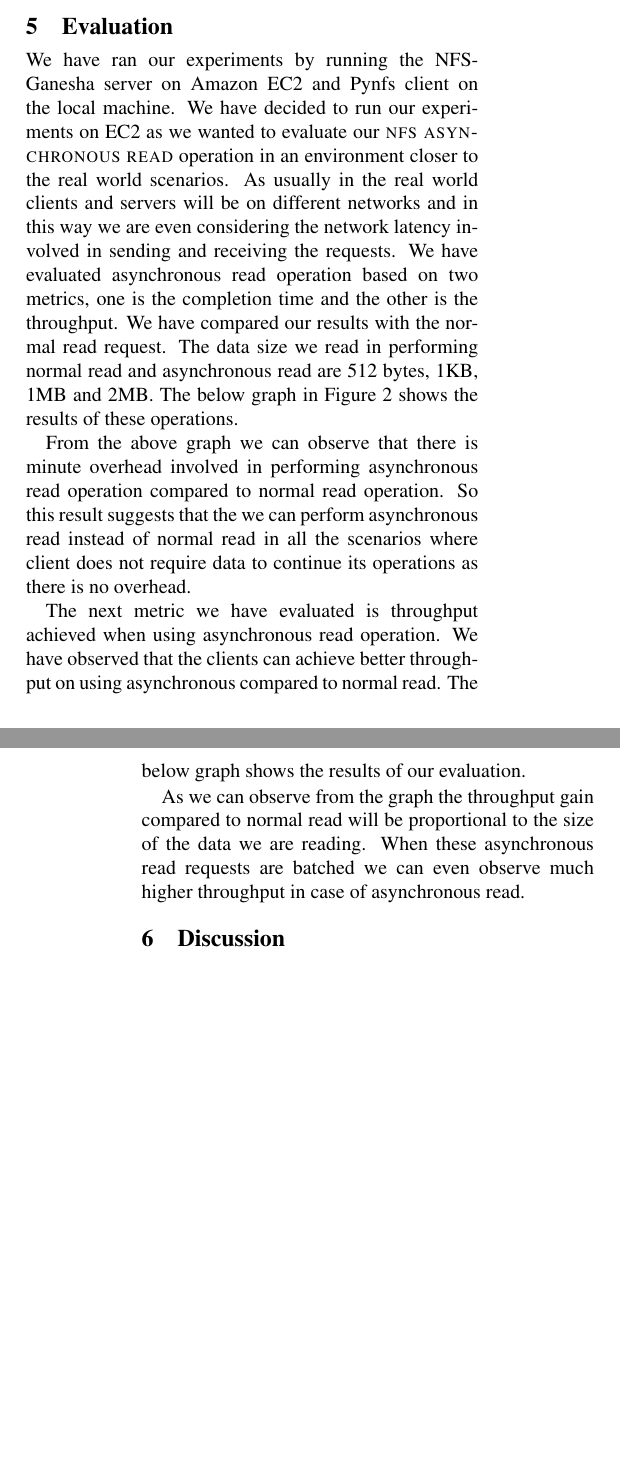
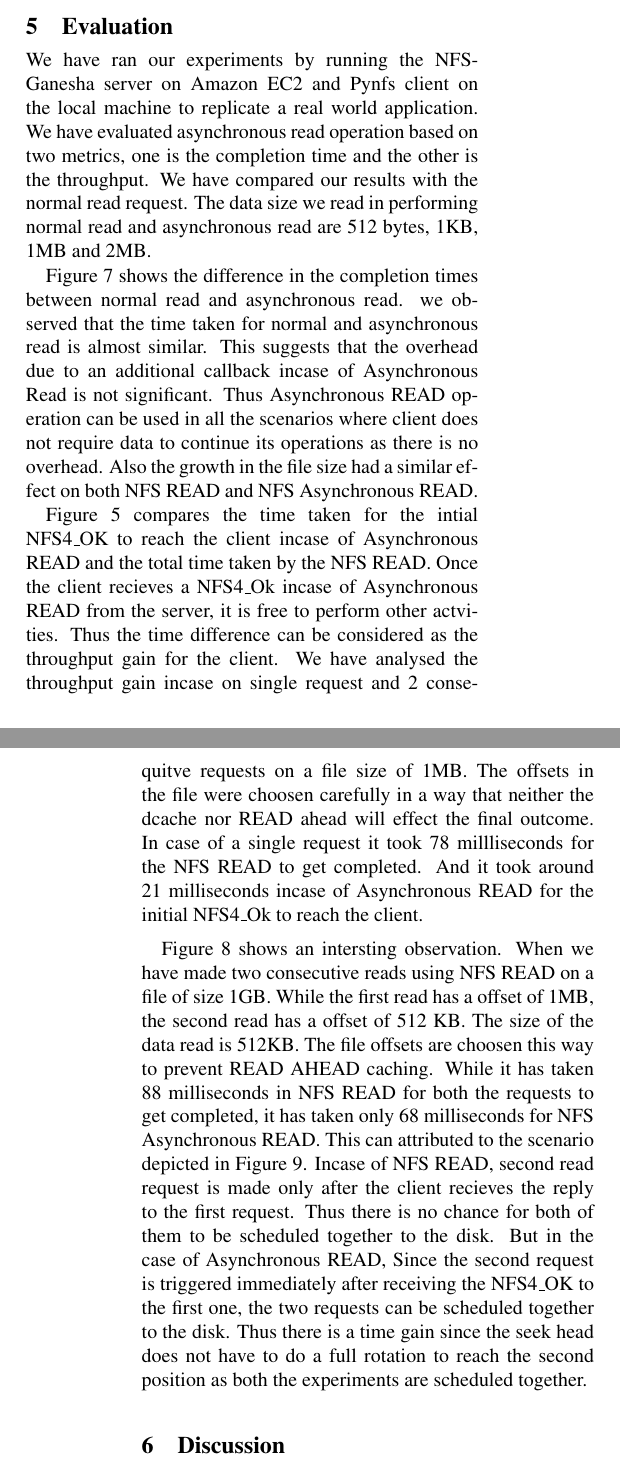
Before and after one commit to sujanbolisetti/nfs-asyncread-report, a LaTeX document (main.tex, which reads evaluation.tex): two parts of the columns of pages 7 and 8 of 14 before the commit and two parts of the columns of pages 7 and 8 of 15 after it, joined at a grey line, cut so that both start at the same text, the shorter picture padded with empty space. Compiled offline with pdfLaTeX.

Commit message:
evaluation and implementation

```diff
--- a/evaluation.tex
+++ b/evaluation.tex
@@ -1,13 +1,8 @@
 \section{Evaluation}
-
-
 \begin{figure*}
 \centering
-\includegraphics[scale=1.0]{figures/completion_time.eps}
-\caption{Completion	Time for NFS Asynchronous read and normal NFs read on a flash storage}
-\label{fig:NFSCompletionTimes}
+\includegraphics[scale=1.0]{figures/InterstingObservation.eps}
+\caption{Intersting observation incase of two consequtive requests on a hard disk}
+\label{fig:InterstingObservation}
 \end{figure*}
 
-
-
-	We have ran our experiments by running the NFS-Ganesha server on Amazon EC2 and Pynfs client on the local machine. We have decided to run our experiments on EC2 as we wanted to evaluate our \textsc{nfs asynchronous read} operation in an environment closer to the real world scenarios. As usually in the real world clients and servers will be on different networks and in this way we are even considering the network latency involved in sending and receiving the requests. We have evaluated asynchronous read operation based on two metrics, one is the completion time and the other is the throughput. We have compared our results with the normal read request. The data size we read in performing normal read and asynchronous read are 512 bytes, 1KB, 1MB and 2MB. The below graph in Figure 2 shows the results of these operations.
@@ -19,8 +9,4 @@
-\label{fig:NFSThroughput}
-\end{figure*}
-
-
-	From the above graph we can observe that there is minute overhead involved in performing asynchronous read operation compared to normal read operation. So this result suggests that the  we can perform asynchronous read instead of normal read in all the scenarios where client does not  require data to continue its operations as there is no overhead.
+	We have ran our experiments by running the NFS-Ganesha server on Amazon EC2 and Pynfs client on the local machine to replicate a real world application.  We have evaluated asynchronous read operation based on two metrics, one is the completion time and the other is the throughput. We have compared our results with the normal read request. The data size we read in performing normal read and asynchronous read are 512 bytes, 1KB, 1MB and 2MB.
 
 \begin{figure*}
 \centering
@@ -30,4 +16,3 @@
 \end{figure*}
 
 
-	The next metric we have evaluated is throughput achieved when using asynchronous read operation. We have observed that the clients can achieve better throughput on using asynchronous compared to normal read. The below graph shows the results of our evaluation.
@@ -46,6 +19,8 @@
-	As we can observe from the graph the throughput gain compared to normal read will be proportional to the size of the data we are reading. When these asynchronous read requests are batched we can even observe much higher throughput in case of asynchronous read.
+	Figure~\ref{fig:NFSCompletionTimes} shows the  difference in the completion times between normal read and asynchronous read. we observed that the time taken for normal and asynchronous read is almost similar. This suggests that the overhead due to an additional callback incase of Asynchronous Read is not significant. Thus Asynchronous READ operation can be used in all the scenarios where client does not require data to continue its operations as there is no overhead. Also the growth in the file size had a similar effect on both NFS READ and NFS Asynchronous READ.
 
 
 
 
+	Figure~\ref{fig:NFSThroughput} compares the  time taken for the intial NFS4\_OK to reach the client incase of Asynchronous READ and the total time taken by the NFS READ.
+Once the client recieves a NFS4\_Ok incase of Asynchronous READ from the server, it is free to perform other actvities. Thus the time difference can be considered as the throughput gain for the client. We have analysed the throughput gain incase on single request and 2 consequitve requests on a file size of 1MB. The offsets in the file were choosen carefully in a way that neither the dcache nor READ ahead will effect the final outcome. In case of a single request it took 78 millliseconds for the NFS READ to get completed. And it took around 21 milliseconds incase of Asynchronous READ for the initial NFS4\_Ok  to reach the client.
 
@@ -57,0 +30 @@
+ Figure~\ref{fig:InterstingObservation} shows an intersting observation. When we have made two consecutive reads  using NFS READ on a file of size 1GB. While the first read has a offset of 1MB, the second read has a offset of 512 KB. The size of the data read is 512KB. The file offsets are choosen this way to prevent READ AHEAD caching. While it has taken 88 milliseconds  in NFS READ for both the requests to get completed, it has taken only 68 milliseconds for NFS Asynchronous READ. This can attributed to the scenario depicted  in   Figure~\ref{fig:performancesequence}. Incase of NFS READ, second read request is made only after the client recieves the reply to the first request. Thus there is no chance for both of them to be scheduled together to the disk. But in the case of Asynchronous READ, Since the second request is triggered immediately after receiving the NFS4\_OK to the first one, the two requests can be scheduled together to the disk. Thus there is a time gain since the seek head does not have to do a full rotation to reach the second position as both the experiments are scheduled together.
```
Also changed, not shown: implementation.tex (+24 -0 lines), evaluation.tex (26 more changed lines).
